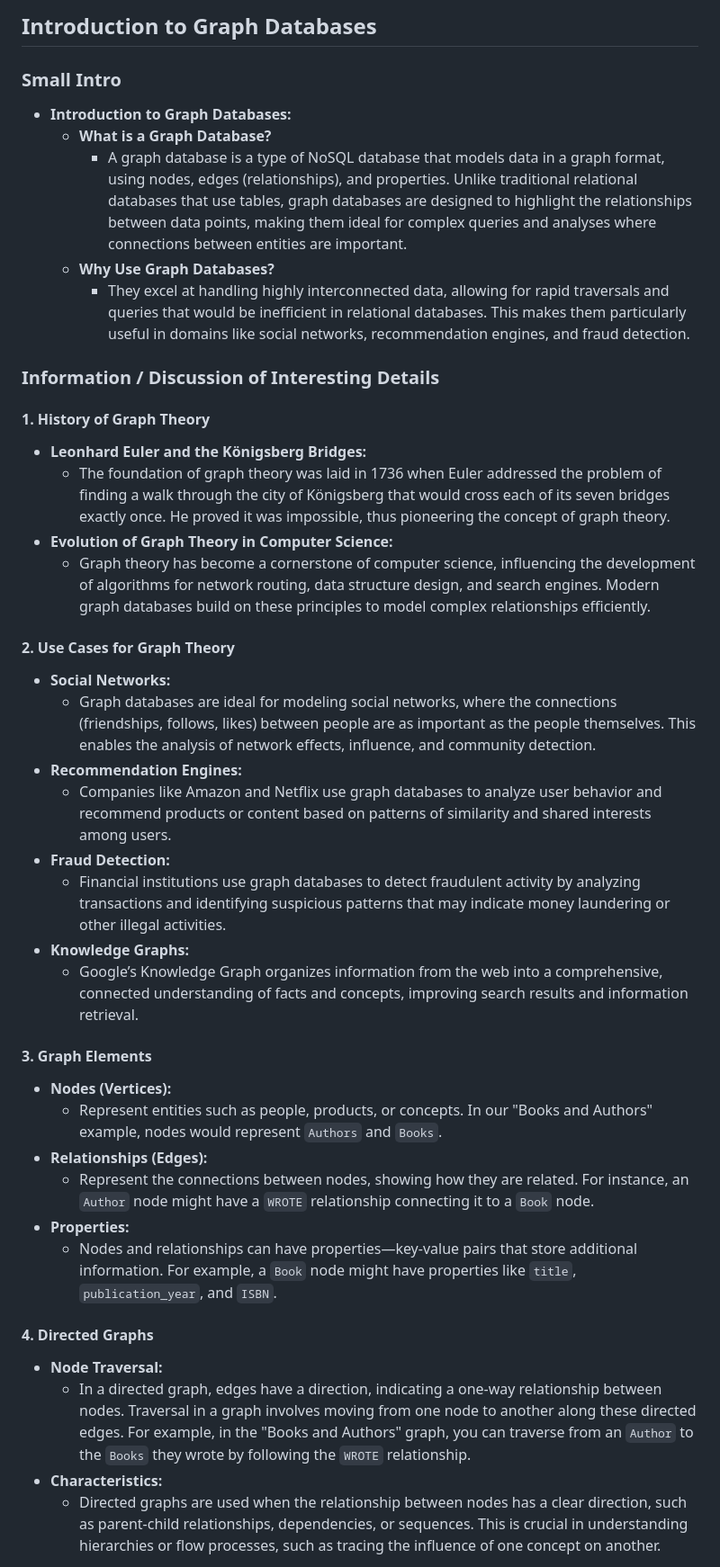
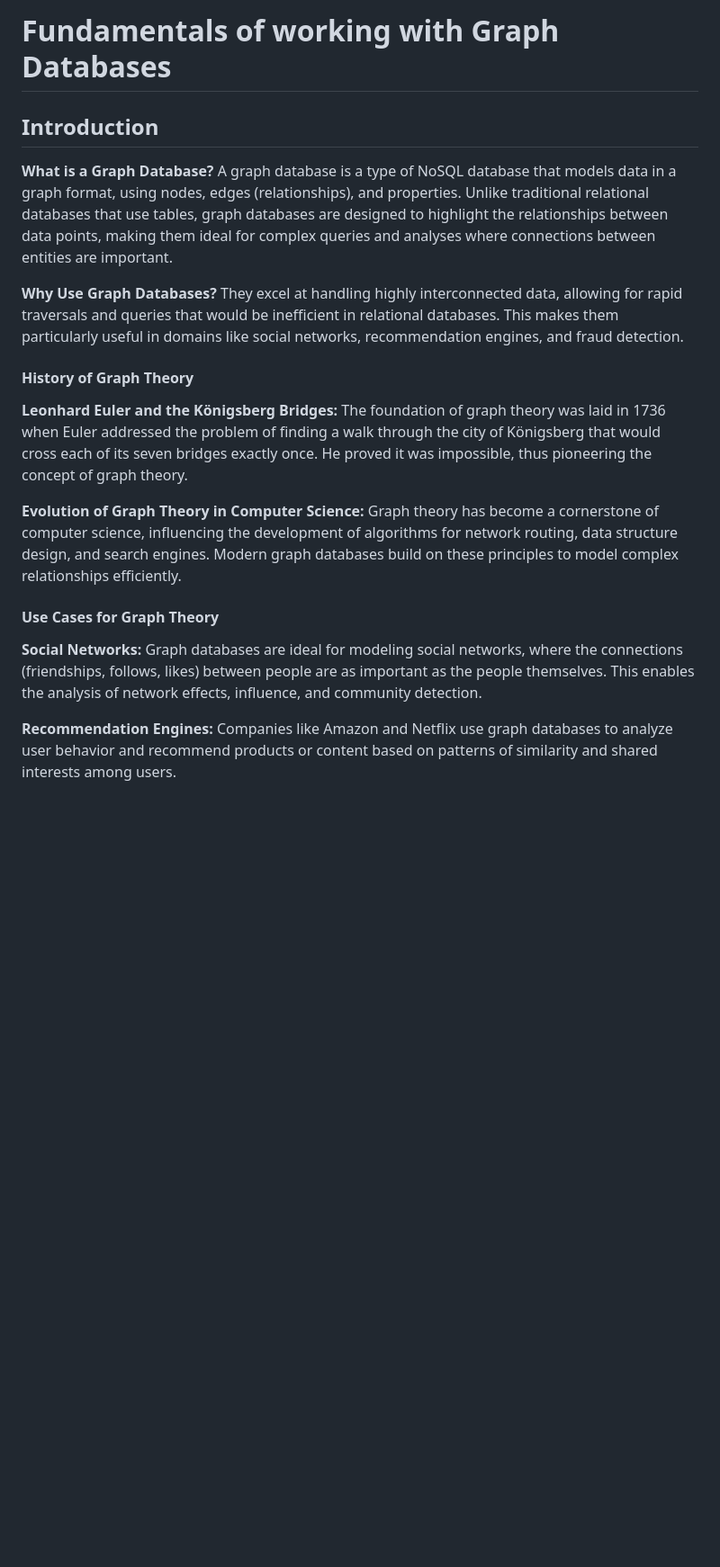
Before and after one commit to dtaylor-us/vassar, a Markdown page: OUTLINE.md, the part around one of its changes. Shown at 90% size. Drawn GitHub-style; blank space fills up the shorter version.

Commit message:
refine outline

```diff
--- a/OUTLINE.md
+++ b/OUTLINE.md
@@ -1,41 +1,23 @@
-## **Introduction to Graph Databases**
+# Fundamentals of working with Graph Databases
 
-### **Small Intro**
-- **Introduction to Graph Databases:**
-  - **What is a Graph Database?**
-    - A graph database is a type of NoSQL database that models data in a graph format, using nodes, edges (relationships), and properties. Unlike traditional relational databases that use tables, graph databases are designed to highlight the relationships between data points, making them ideal for complex queries and analyses where connections between entities are important.
-  - **Why Use Graph Databases?**
-    - They excel at handling highly interconnected data, allowing for rapid traversals and queries that would be inefficient in relational databases. This makes them particularly useful in domains like social networks, recommendation engines, and fraud detection.
+## Introduction
+**What is a Graph Database?**
+A graph database is a type of NoSQL database that models data in a graph format, using nodes, edges (relationships), and properties. Unlike traditional relational databases that use tables, graph databases are designed to highlight the relationships between data points, making them ideal for complex queries and analyses where connections between entities are important.
 
-### **Information / Discussion of Interesting Details**
+**Why Use Graph Databases?**
+They excel at handling highly interconnected data, allowing for rapid traversals and queries that would be inefficient in relational databases. This makes them particularly useful in domains like social networks, recommendation engines, and fraud detection.
 
-#### **1. History of Graph Theory**
-   - **Leonhard Euler and the Königsberg Bridges:**
-     - The foundation of graph theory was laid in 1736 when Euler addressed the problem of finding a walk through the city of Königsberg that would cross each of its seven bridges exactly once. He proved it was impossible, thus pioneering the concept of graph theory.
-   - **Evolution of Graph Theory in Computer Science:**
-     - Graph theory has become a cornerstone of computer science, influencing the development of algorithms for network routing, data structure design, and search engines. Modern graph databases build on these principles to model complex relationships efficiently.
+#### History of Graph Theory
+**Leonhard Euler and the Königsberg Bridges:**
+The foundation of graph theory was laid in 1736 when Euler addressed the problem of finding a walk through the city of Königsberg that would cross each of its seven bridges exactly once. He proved it was impossible, thus pioneering the concept of graph theory.
 
-#### **2. Use Cases for Graph Theory**
-   - **Social Networks:**
-     - Graph databases are ideal for modeling social networks, where the connections (friendships, follows, likes) between people are as important as the people themselves. This enables the analysis of network effects, influence, and community detection.
-   - **Recommendation Engines:**
-     - Companies like Amazon and Netflix use graph databases to analyze user behavior and recommend products or content based on patterns of similarity and shared interests among users.
-   - **Fraud Detection:**
-     - Financial institutions use graph databases to detect fraudulent activity by analyzing transactions and identifying suspicious patterns that may indicate money laundering or other illegal activities.
-   - **Knowledge Graphs:**
-     - Google’s Knowledge Graph organizes information from the web into a comprehensive, connected understanding of facts and concepts, improving search results and information retrieval.
+**Evolution of Graph Theory in Computer Science:**
+Graph theory has become a cornerstone of computer science, influencing the development of algorithms for network routing, data structure design, and search engines. Modern graph databases build on these principles to model complex relationships efficiently.
 
-#### **3. Graph Elements**
-   - **Nodes (Vertices):**
-     - Represent entities such as people, products, or concepts. In our "Books and Authors" example, nodes would represent `Authors` and `Books`.
-   - **Relationships (Edges):**
-     - Represent the connections between nodes, showing how they are related. For instance, an `Author` node might have a `WROTE` relationship connecting it to a `Book` node.
-   - **Properties:**
-     - Nodes and relationships can have properties—key-value pairs that store additional information. For example, a `Book` node might have properties like `title`, `publication_year`, and `ISBN`.
+#### Use Cases for Graph Theory
+**Social Networks:**
+Graph databases are ideal for modeling social networks, where the connections (friendships, follows, likes) between people are as important as the people themselves. This enables the analysis of network effects, influence, and community detection.
 
-#### **4. Directed Graphs**
-   - **Node Traversal:**
-     - In a directed graph, edges have a direction, indicating a one-way relationship between nodes. Traversal in a graph involves moving from one node to another along these directed edges. For example, in the "Books and Authors" graph, you can traverse from an `Author` to the `Books` they wrote by following the `WROTE` relationship.
-   - **Characteristics:**
-     - Directed graphs are used when the relationship between nodes has a clear direction, such as parent-child relationships, dependencies, or sequences. This is crucial in understanding hierarchies or flow processes, such as tracing the influence of one concept on another.
+**Recommendation Engines:**
+Companies like Amazon and Netflix use graph databases to analyze user behavior and recommend products or content based on patterns of similarity and shared interests among users.
 
```
Also changed, not shown: other parts of OUTLINE.md (+42 -8 lines).
